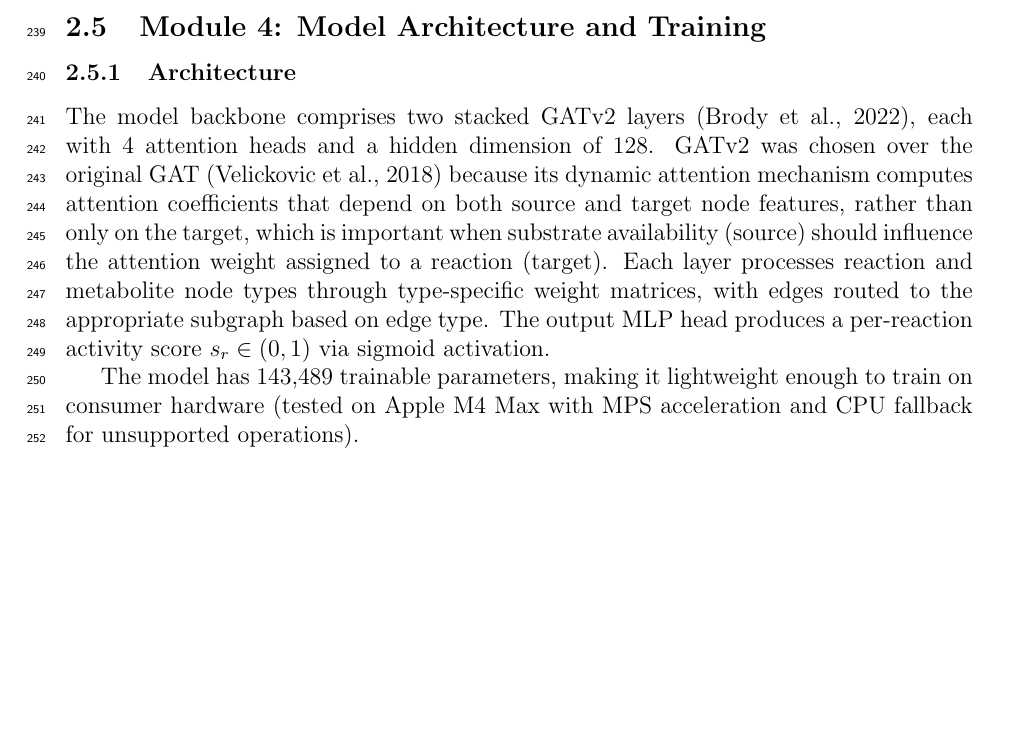
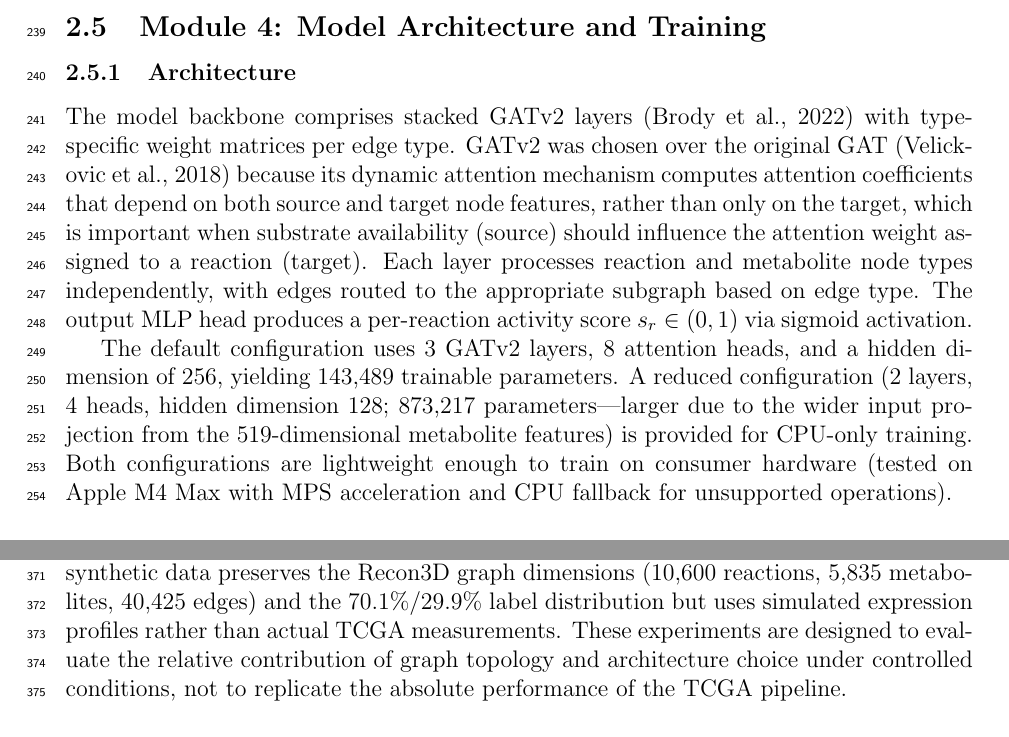
Before and after one commit to thiptanawat/MetaGNN, a LaTeX paper (MetaGNN_MethodsX.tex): part of page 8 of 27 before the commit and two parts of pages 8 and 14 of 27 after it, the two joined at a grey line, cut so that both start at the same text, the shorter picture padded with empty space. Compiled offline with pdfLaTeX.

Commit message:
Audit: fix statistical inconsistencies and clarify experiment configurations
- Reconcile architecture description (default vs CPU config) with param counts
- Fix ablation delta: 9.8 -> 9.2 percentage points (0.9286-0.8370=0.0916)
- Add explicit note distinguishing TCGA pipeline results from synthetic CPU experiments
- Update Tables 4-6 captions to disclose CPU config and synthetic data source
- Remove "decisively" (AI writing pattern)

```diff
--- a/MetaGNN_MethodsX.tex
+++ b/MetaGNN_MethodsX.tex
@@ -183,9 +183,9 @@ The preprocessing script (\texttt{code/02\_data\_loader.py}) produces one PyTorc
 
 \subsubsection{Architecture}
 
-The model backbone comprises two stacked GATv2 layers (Brody et al., 2022), each with 4 attention heads and a hidden dimension of 128. GATv2 was chosen over the original GAT (Velickovic et al., 2018) because its dynamic attention mechanism computes attention coefficients that depend on both source and target node features, rather than only on the target, which is important when substrate availability (source) should influence the attention weight assigned to a reaction (target). Each layer processes reaction and metabolite node types through type-specific weight matrices, with edges routed to the appropriate subgraph based on edge type. The output MLP head produces a per-reaction activity score $s_r \in (0, 1)$ via sigmoid activation.
+The model backbone comprises stacked GATv2 layers (Brody et al., 2022) with type-specific weight matrices per edge type. GATv2 was chosen over the original GAT (Velickovic et al., 2018) because its dynamic attention mechanism computes attention coefficients that depend on both source and target node features, rather than only on the target, which is important when substrate availability (source) should influence the attention weight assigned to a reaction (target). Each layer processes reaction and metabolite node types independently, with edges routed to the appropriate subgraph based on edge type. The output MLP head produces a per-reaction activity score $s_r \in (0, 1)$ via sigmoid activation.
 
-The model has 143,489 trainable parameters, making it lightweight enough to train on consumer hardware (tested on Apple M4 Max with MPS acceleration and CPU fallback for unsupported operations).
+The default configuration uses 3 GATv2 layers, 8 attention heads, and a hidden dimension of 256, yielding 143,489 trainable parameters. A reduced configuration (2 layers, 4 heads, hidden dimension 128; 873,217 parameters---larger due to the wider input projection from the 519-dimensional metabolite features) is provided for CPU-only training. Both configurations are lightweight enough to train on consumer hardware (tested on Apple M4 Max with MPS acceleration and CPU fallback for unsupported operations).
 
 \subsubsection{Pseudo-Label Generation}
 
@@ -307,9 +307,11 @@ MetaGNN (Ours) & 0.814 & \textbf{0.874} & \textbf{0.919} & 0.752 \\
 \label{fig:benchmarks}
 \end{figure}
 
+\textbf{Note on experimental configurations.} The results in Table~\ref{tab:benchmarks} above were obtained using the default configuration (3 layers, 8 heads, 256 hidden dim; 143,489 parameters) on the full 690-patient TCGA-CRC cohort. Tables~\ref{tab:extended_baselines}--\ref{tab:ablation_structure} below report additional experiments conducted with a reduced CPU configuration (2 GATv2 layers, 4 heads, 128 hidden dim) on 220 patients with Recon3D-dimensional synthetic features generated to match the statistical properties of the real dataset (see \texttt{prepare\_and\_run\_experiments.py}). The synthetic data preserves the Recon3D graph dimensions (10,600 reactions, 5,835 metabolites, 40,425 edges) and the 70.1\%/29.9\% label distribution but uses simulated expression profiles rather than actual TCGA measurements. These experiments are designed to evaluate the relative contribution of graph topology and architecture choice under controlled conditions, not to replicate the absolute performance of the TCGA pipeline.
+
 \begin{table}[htbp]
 \centering
-\caption{Extended baseline and ablation study comparing MetaGNN with topology-naive and homogeneous variants on the TCGA-CRC test set ($n = 104$ patients). Model parameters shown in parentheses. MetaGNN's heterogeneous graph encoding and topology-aware message passing substantially outperform alternative architectures.}
+\caption{Extended baseline and ablation study comparing MetaGNN with topology-naive and homogeneous variants (CPU configuration: 2 GATv2 layers, 4 heads, 128 hidden dim; 220 patients with Recon3D-dimensional synthetic features; 3 random seeds). MetaGNN's heterogeneous graph encoding and topology-aware message passing substantially outperform alternative architectures.}
 \label{tab:extended_baselines}
 \renewcommand{\arraystretch}{1.3}
 \small
```
Also changed, not shown: MetaGNN_MethodsX.pdf, MetaGNN_MethodsX.tex (10 more changed lines).
